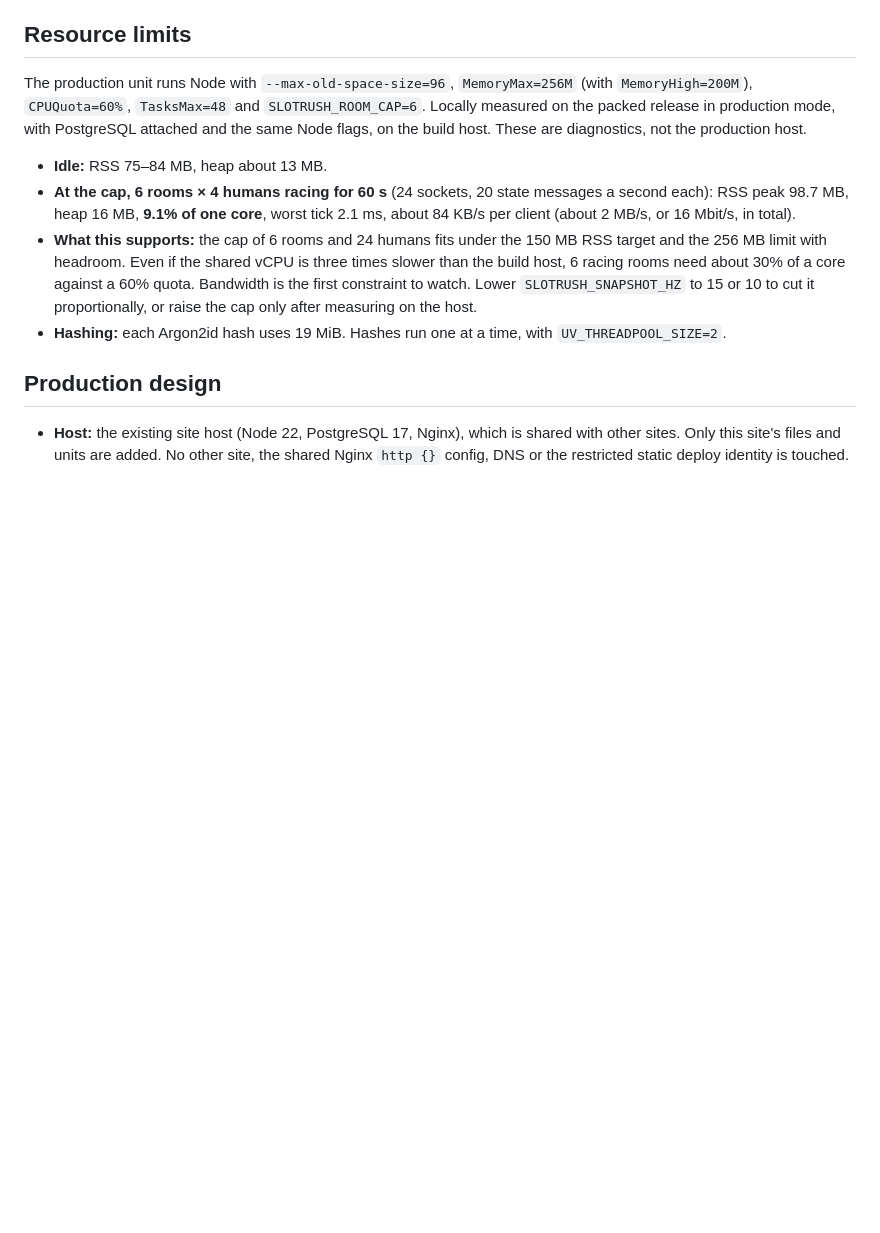
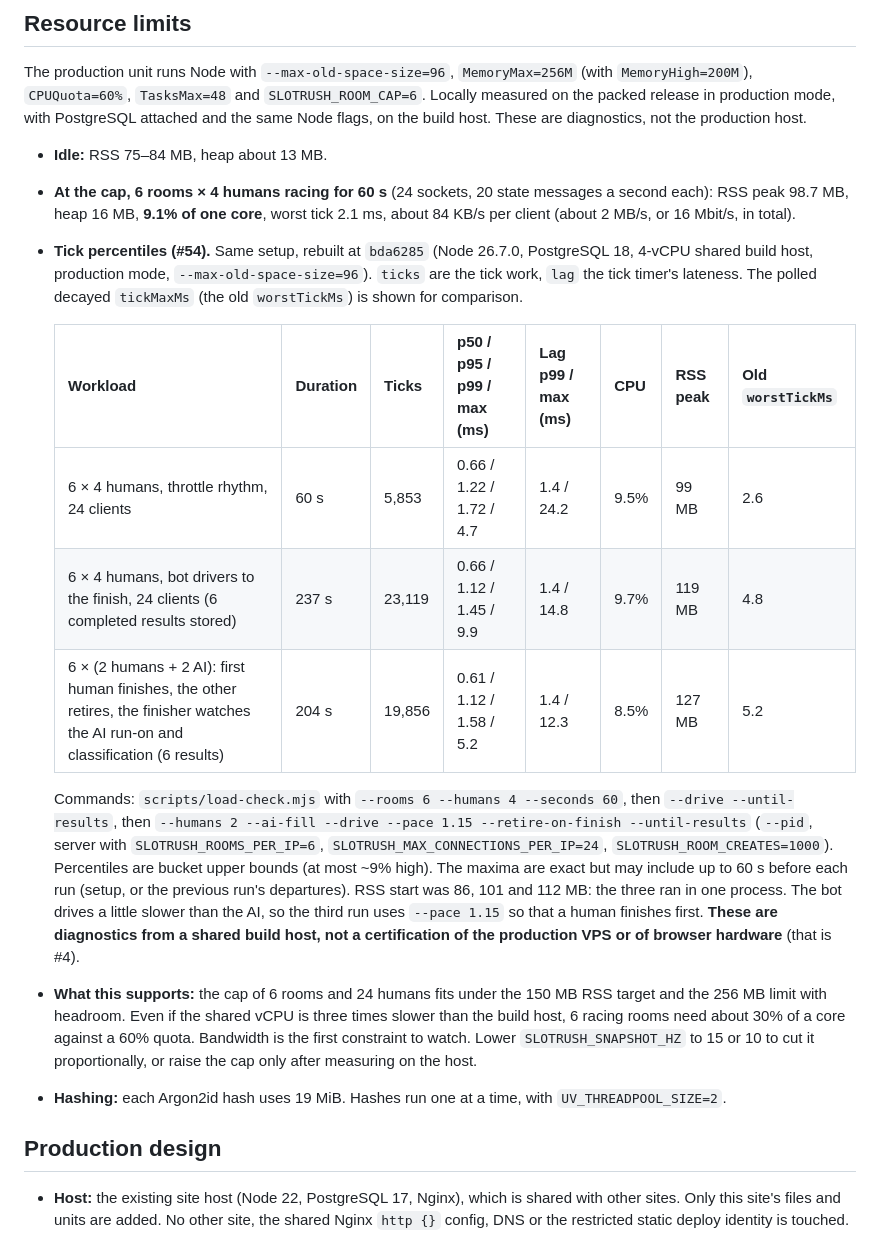
Before and after one commit to jdwd40/slot-racer-gp, a Markdown page: docs/online-server.md, the part around the change. GitHub-like rendering; blank space fills up the shorter version.

Commit message:
docs: record the #54 tick percentile measurements
Co-Authored-By: Claude Opus 5.5 <noreply@anthropic.com>

```diff
--- a/docs/online-server.md
+++ b/docs/online-server.md
@@ -254,6 +254,15 @@ The production unit runs Node with `--max-old-space-size=96`, `MemoryMax=256M` (
 
 - **Idle:** RSS 75–84 MB, heap about 13 MB.
 - **At the cap, 6 rooms × 4 humans racing for 60 s** (24 sockets, 20 state messages a second each): RSS peak 98.7 MB, heap 16 MB, **9.1% of one core**, worst tick 2.1 ms, about 84 KB/s per client (about 2 MB/s, or 16 Mbit/s, in total).
+- **Tick percentiles (#54).** Same setup, rebuilt at `bda6285` (Node 26.7.0, PostgreSQL 18, 4-vCPU shared build host, production mode, `--max-old-space-size=96`). `ticks` are the tick work, `lag` the tick timer's lateness. The polled decayed `tickMaxMs` (the old `worstTickMs`) is shown for comparison.
+
+  | Workload | Duration | Ticks | p50 / p95 / p99 / max (ms) | Lag p99 / max (ms) | CPU | RSS peak | Old `worstTickMs` |
+  | --- | --- | --- | --- | --- | --- | --- | --- |
+  | 6 × 4 humans, throttle rhythm, 24 clients | 60 s | 5,853 | 0.66 / 1.22 / 1.72 / 4.7 | 1.4 / 24.2 | 9.5% | 99 MB | 2.6 |
+  | 6 × 4 humans, bot drivers to the finish, 24 clients (6 completed results stored) | 237 s | 23,119 | 0.66 / 1.12 / 1.45 / 9.9 | 1.4 / 14.8 | 9.7% | 119 MB | 4.8 |
+  | 6 × (2 humans + 2 AI): first human finishes, the other retires, the finisher watches the AI run-on and classification (6 results) | 204 s | 19,856 | 0.61 / 1.12 / 1.58 / 5.2 | 1.4 / 12.3 | 8.5% | 127 MB | 5.2 |
+
+  Commands: `scripts/load-check.mjs` with `--rooms 6 --humans 4 --seconds 60`, then `--drive --until-results`, then `--humans 2 --ai-fill --drive --pace 1.15 --retire-on-finish --until-results` (`--pid`, server with `SLOTRUSH_ROOMS_PER_IP=6`, `SLOTRUSH_MAX_CONNECTIONS_PER_IP=24`, `SLOTRUSH_ROOM_CREATES=1000`). Percentiles are bucket upper bounds (at most ~9% high). The maxima are exact but may include up to 60 s before each run (setup, or the previous run's departures). RSS start was 86, 101 and 112 MB: the three ran in one process. The bot drives a little slower than the AI, so the third run uses `--pace 1.15` so that a human finishes first. **These are diagnostics from a shared build host, not a certification of the production VPS or of browser hardware** (that is #4).
 - **What this supports:** the cap of 6 rooms and 24 humans fits under the 150 MB RSS target and the 256 MB limit with headroom. Even if the shared vCPU is three times slower than the build host, 6 racing rooms need about 30% of a core against a 60% quota. Bandwidth is the first constraint to watch. Lower `SLOTRUSH_SNAPSHOT_HZ` to 15 or 10 to cut it proportionally, or raise the cap only after measuring on the host.
 - **Hashing:** each Argon2id hash uses 19 MiB. Hashes run one at a time, with `UV_THREADPOOL_SIZE=2`.
 
```
